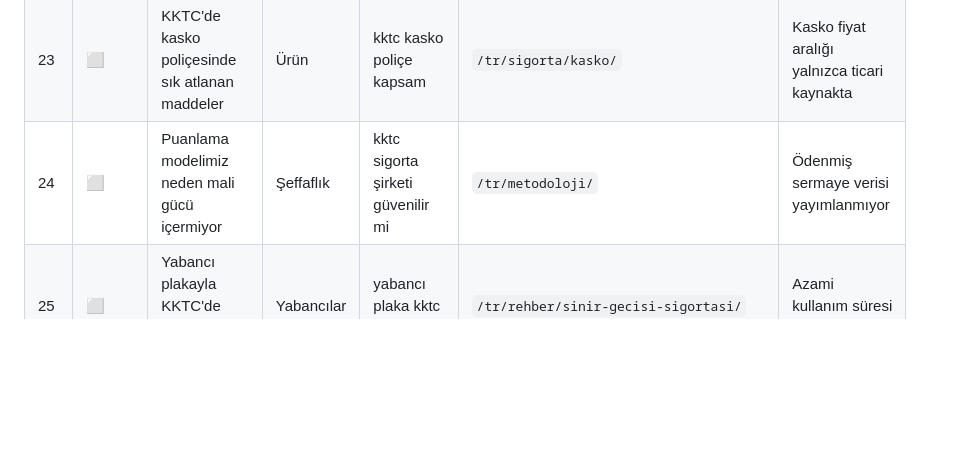
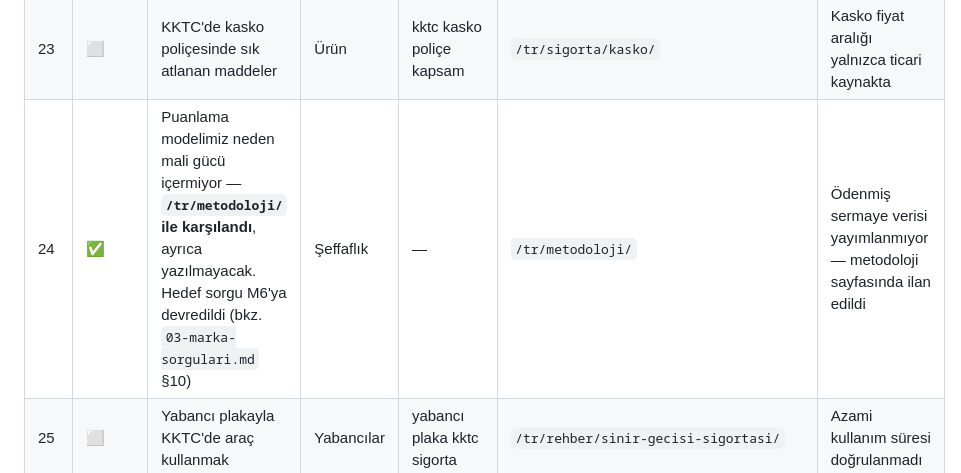
Before and after one commit to Kaniyesilovali/bestinsurance, a Markdown page: copy/yayin-kuyrugu.md, the part around the change. GitHub-like rendering; blank space fills up the shorter version.

```diff
--- a/copy/yayin-kuyrugu.md
+++ b/copy/yayin-kuyrugu.md
@@ -70,7 +70,7 @@ sütunundaki her ifade bu niteliği taşır; taşımayan bir hedef kuyruğa girm
 | 21 | ⬜ | KKTC'de online poliçe kesebilen şirketler | Şirket seçimi | kktc online sigorta poliçe | `/tr/sirketler/` | Online akışların hepsi test edilmedi |
 | 22 | ⬜ | Üç aydan uzun ikamette sağlık sigortası şartı | Yabancılar | kktc ikamet sağlık sigortası zorunlu | `/tr/rehber/ogrenci-saglik-sigortasi/` · `/tr/sigorta/saglik/` | Hangi poliçe türünün kabul edildiği net değil |
 | 23 | ⬜ | KKTC'de kasko poliçesinde sık atlanan maddeler | Ürün | kktc kasko poliçe kapsam | `/tr/sigorta/kasko/` | Kasko fiyat aralığı yalnızca ticari kaynakta |
-| 24 | ⬜ | Puanlama modelimiz neden mali gücü içermiyor | Şeffaflık | kktc sigorta şirketi güvenilir mi | `/tr/metodoloji/` | Ödenmiş sermaye verisi yayımlanmıyor |
+| 24 | ✅ | Puanlama modelimiz neden mali gücü içermiyor — **`/tr/metodoloji/` ile karşılandı**, ayrıca yazılmayacak. Hedef sorgu M6'ya devredildi (bkz. `03-marka-sorgulari.md` §10) | Şeffaflık | — | `/tr/metodoloji/` | Ödenmiş sermaye verisi yayımlanmıyor — metodoloji sayfasında ilan edildi |
 | 25 | ⬜ | Yabancı plakayla KKTC'de araç kullanmak | Yabancılar | yabancı plaka kktc sigorta | `/tr/rehber/sinir-gecisi-sigortasi/` | Azami kullanım süresi doğrulanmadı |
 | 26 | ⬜ | KKTC'de işyeri sigortası neyi kapsar | Ürün | kktc işyeri sigortası | `/tr/sigorta/isyeri/` · `/tr/sirketler/` | Zorunlu işveren sorumluluk rejimi belirsiz |
 | M1 | ⬜ | KKTC'de ruhsatlı 39 sigorta şirketinin tam listesi | Şirket seçimi | kktc sigorta şirketleri listesi | `/tr/sirketler/` · `/tr/metodoloji/` | Birlik listesi dışında resmî bir güncel kayıt bulunamadı |
```
Also changed, not shown: copy/03-marka-sorgulari.md (+25 -5 lines), 1 other file.
